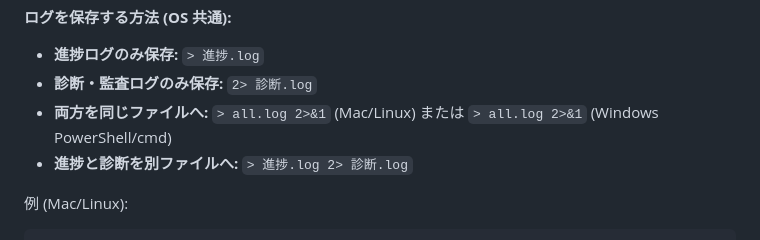
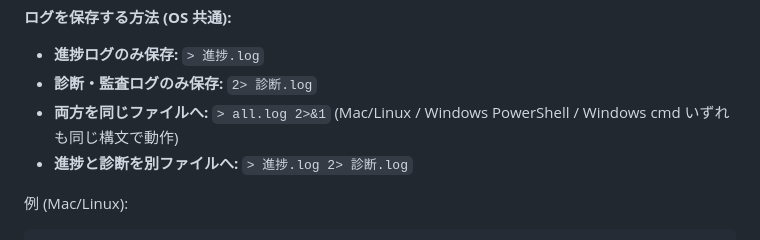
Before and after one commit to DaisukeHori/obc-to-freee, a Markdown page: README.md, the part around the change. GitHub-like rendering.

Commit message:
fix: README L394 リダイレクト案内の重複表記をクリーンアップ
(Mac/Linux) と (Windows PowerShell/cmd) で同じ構文 > all.log 2>&1 を
2回書いていた重複を、1行にまとめて全OSで同構文と明記。

```diff
--- a/README.md
+++ b/README.md
@@ -391,7 +391,7 @@ freee 取り込み後の消費税申告で「課税売上 − 返還等」(freee
 
 - **進捗ログのみ保存:** `> 進捗.log`
 - **診断・監査ログのみ保存:** `2> 診断.log`
-- **両方を同じファイルへ:** `> all.log 2>&1` (Mac/Linux) または `> all.log 2>&1` (Windows PowerShell/cmd)
+- **両方を同じファイルへ:** `> all.log 2>&1` (Mac/Linux / Windows PowerShell / Windows cmd いずれも同じ構文で動作)
 - **進捗と診断を別ファイルへ:** `> 進捗.log 2> 診断.log`
 
 例 (Mac/Linux):
```
